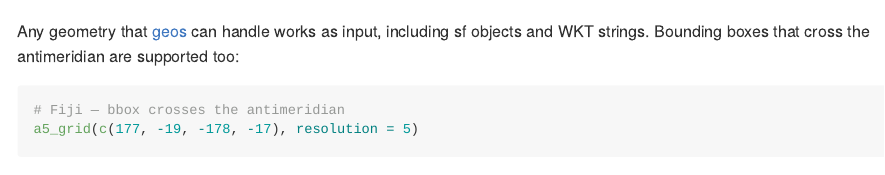
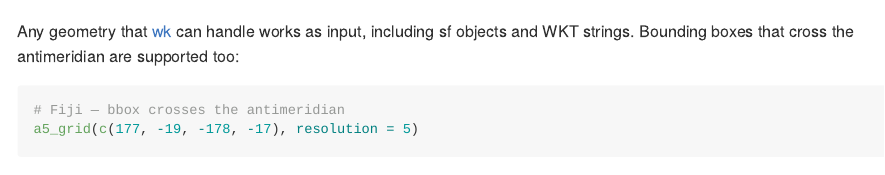
Before and after one commit to belian-earth/a5R, an R Markdown document (README.Rmd): the page in a window 1100 px wide, from 2200 px down. Rendered offline with R 4.5, knitr and Pandoc, with nearby package versions; some code elsewhere in the file could not run offline; badge pictures from the web are left out.

Commit message:
update readme

````diff
--- a/README.Rmd
+++ b/README.Rmd
@@ -103,7 +103,7 @@ cells <- a5_grid(c(114.8, 4.1, 119.8, 8.1), resolution = 8)
 plot(a5_cell_to_boundary(cells), col = "#206ead20", border = "#206ead", asp = 1)
 ```
 
-Any geometry that [geos](https://paleolimbot.github.io/geos/) can handle works
+Any geometry that [wk](https://paleolimbot.github.io/wk/) can handle works
 as input, including sf objects and WKT strings. Bounding boxes that cross the
 antimeridian are supported too:
 
````
Also changed, not shown: README.md, 1 other file.
